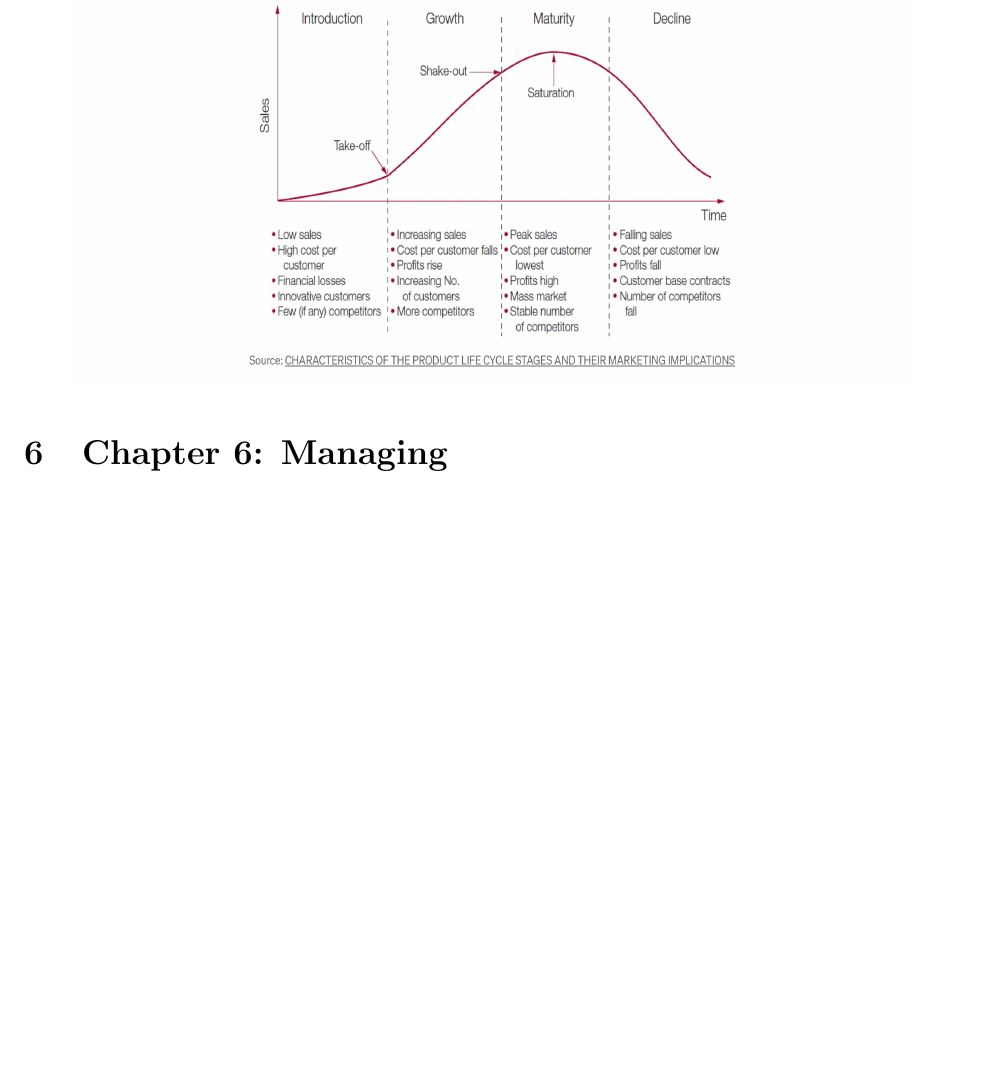
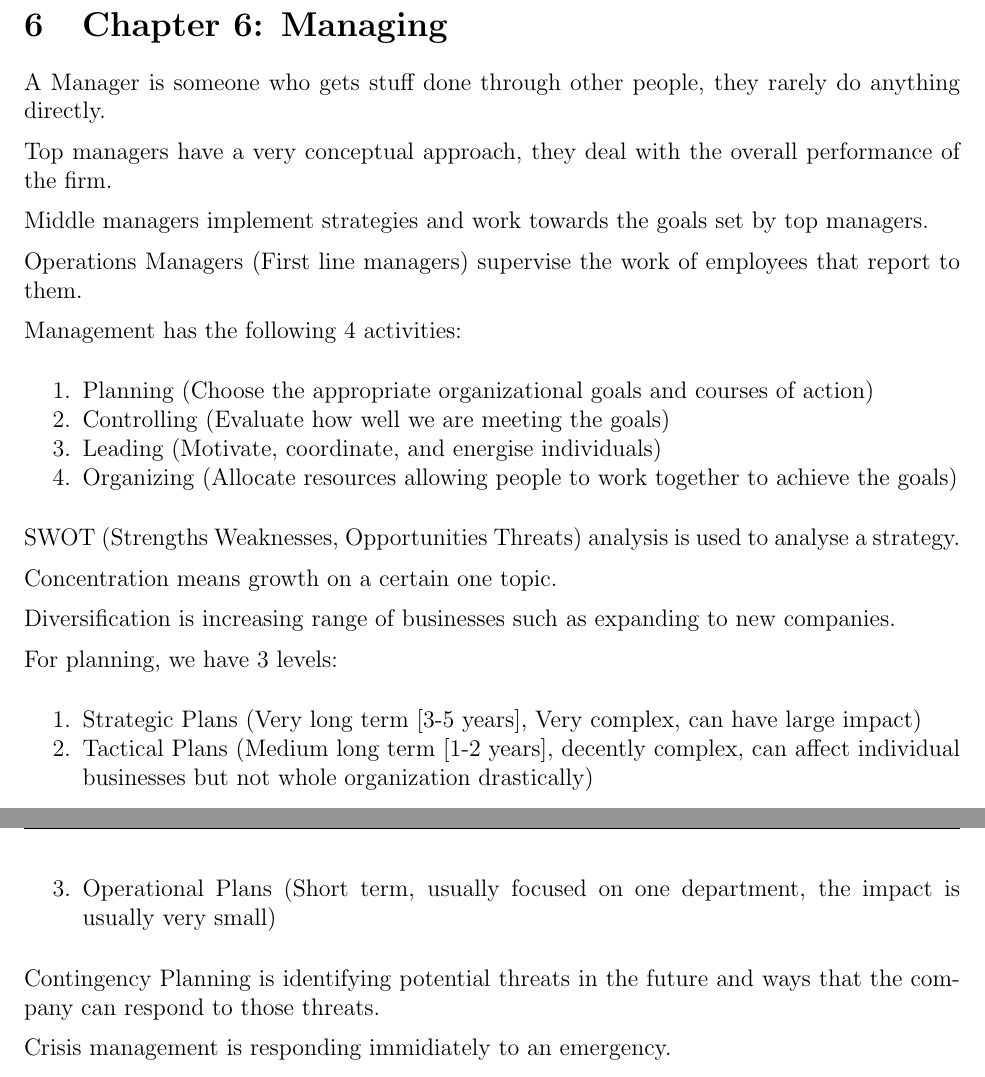
Before and after one commit to owendaigle/uo-cheat-sheets, a LaTeX document (ADM1100/CheatSheet.tex): part of page 7 of 7 before the commit and two parts of pages 8 and 9 of 9 after it, the two joined at a grey line, cut so that both start at the same text, the shorter picture padded with empty space. The pictures show the PDF file ADM1100/CheatSheet.pdf that the author committed with the source.

Commit message:
ready for m2

```diff
--- a/ADM1100/CheatSheet.tex
+++ b/ADM1100/CheatSheet.tex
@@ -273,4 +289,36 @@
 
 		\section{Chapter 6: Managing}
+		A Manager is someone who gets stuff done through other people, they rarely do anything directly.
+
+		Top managers have a very conceptual approach, they deal with the overall performance of the firm.
+
+		Middle managers implement strategies and work towards the goals set by top managers.
+
+		Operations Managers (First line managers) supervise the work of employees that report to them.
+
+		Management has the following 4 activities:
+		\begin{enumerate}[noitemsep]
+			\item Planning (Choose the appropriate organizational goals and courses of action)
+			\item Controlling (Evaluate how well we are meeting the goals)
+			\item Leading (Motivate, coordinate, and energise individuals)
+			\item Organizing (Allocate resources allowing people to work together to achieve the goals)
+		\end{enumerate}
+
+		SWOT (Strengths Weaknesses, Opportunities Threats) analysis is used to analyse a strategy.
+
+		Concentration means growth on a certain one topic.
+
+		Diversification is increasing range of businesses such as expanding to new companies.
+
+		For planning, we have 3 levels:
+		\begin{enumerate}[noitemsep]
+			\item Strategic Plans (Very long term [3-5 years], Very complex, can have large impact)
+			\item Tactical Plans (Medium long term [1-2 years], decently complex, can affect individual businesses but not whole organization drastically)
+			\item Operational Plans (Short term, usually focused on one department, the impact is usually very small)
+		\end{enumerate}
+
+		Contingency Planning is identifying potential threats in the future and ways that the company can respond to those threats.
+
+		Crisis management is responding immidiately to an emergency.
 
 \end{document}
```
Also changed, not shown: ADM1100/CheatSheet.pdf, ADM1100/CheatSheet.tex (16 more changed lines).
